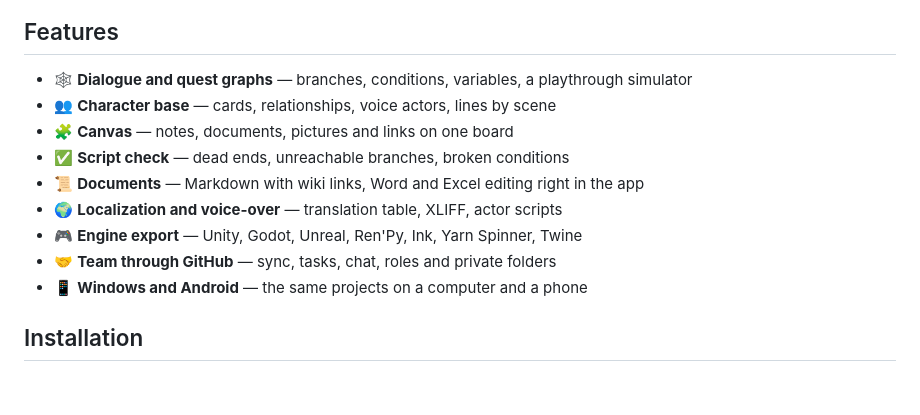
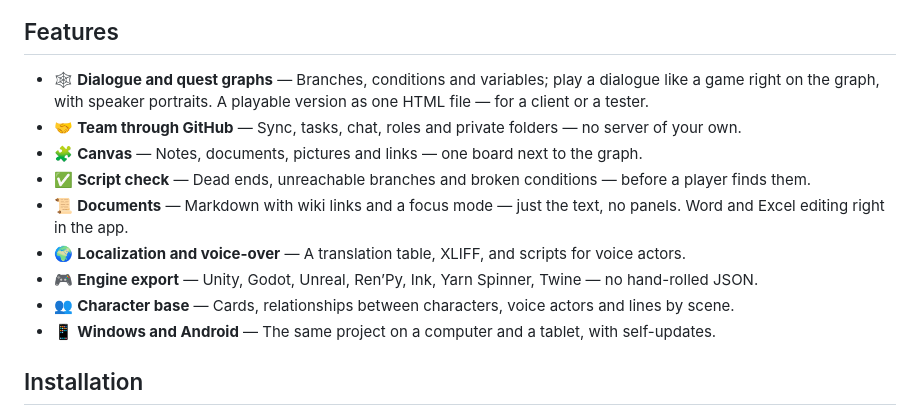
Before and after one commit to DalniyX/narrata-releases, a Markdown page: README.md, the part around the change. Drawn GitHub-style; blank space fills up the shorter version.

Commit message:
README: главная страница

```diff
--- a/README.md
+++ b/README.md
@@ -20,15 +20,15 @@
 
 ## Features
 
-- 🕸️ **Dialogue and quest graphs** — branches, conditions, variables, a playthrough simulator
-- 👥 **Character base** — cards, relationships, voice actors, lines by scene
-- 🧩 **Canvas** — notes, documents, pictures and links on one board
-- ✅ **Script check** — dead ends, unreachable branches, broken conditions
-- 📜 **Documents** — Markdown with wiki links, Word and Excel editing right in the app
-- 🌍 **Localization and voice-over** — translation table, XLIFF, actor scripts
-- 🎮 **Engine export** — Unity, Godot, Unreal, Ren'Py, Ink, Yarn Spinner, Twine
-- 🤝 **Team through GitHub** — sync, tasks, chat, roles and private folders
-- 📱 **Windows and Android** — the same projects on a computer and a phone
+- 🕸️ **Dialogue and quest graphs** — Branches, conditions and variables; play a dialogue like a game right on the graph, with speaker portraits. A playable version as one HTML file — for a client or a tester.
+- 🤝 **Team through GitHub** — Sync, tasks, chat, roles and private folders — no server of your own.
+- 🧩 **Canvas** — Notes, documents, pictures and links — one board next to the graph.
+- ✅ **Script check** — Dead ends, unreachable branches and broken conditions — before a player finds them.
+- 📜 **Documents** — Markdown with wiki links and a focus mode — just the text, no panels. Word and Excel editing right in the app.
+- 🌍 **Localization and voice-over** — A translation table, XLIFF, and scripts for voice actors.
+- 🎮 **Engine export** — Unity, Godot, Unreal, Ren’Py, Ink, Yarn Spinner, Twine — no hand-rolled JSON.
+- 👥 **Character base** — Cards, relationships between characters, voice actors and lines by scene.
+- 📱 **Windows and Android** — The same project on a computer and a tablet, with self-updates.
 
 ## Installation
 
```
